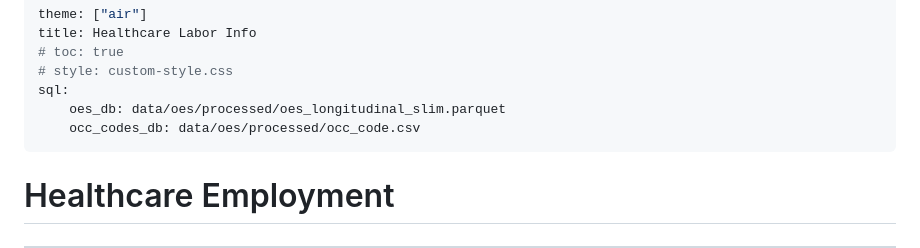
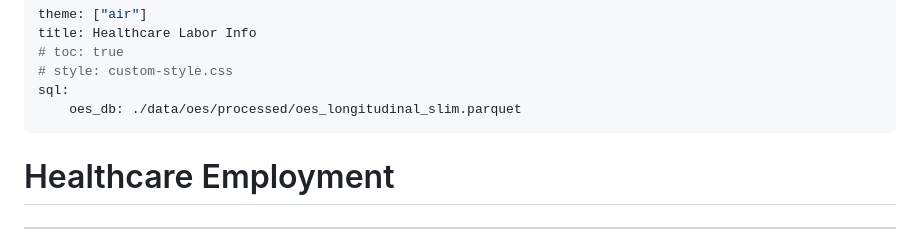
Before and after one commit to plasmak11/pe_stakes, a Markdown page: docs/healthcare-labor.md, the part around the change. Drawn GitHub-style.

Commit message:
try dir change

```diff
--- a/docs/healthcare-labor.md
+++ b/docs/healthcare-labor.md
@@ -4,8 +4,7 @@ title: Healthcare Labor Info
 # toc: true
 # style: custom-style.css
 sql:
-    oes_db: data/oes/processed/oes_longitudinal_slim.parquet
-    occ_codes_db: data/oes/processed/occ_code.csv
+    oes_db: ./data/oes/processed/oes_longitudinal_slim.parquet
 ---
 
 # Healthcare Employment
```
